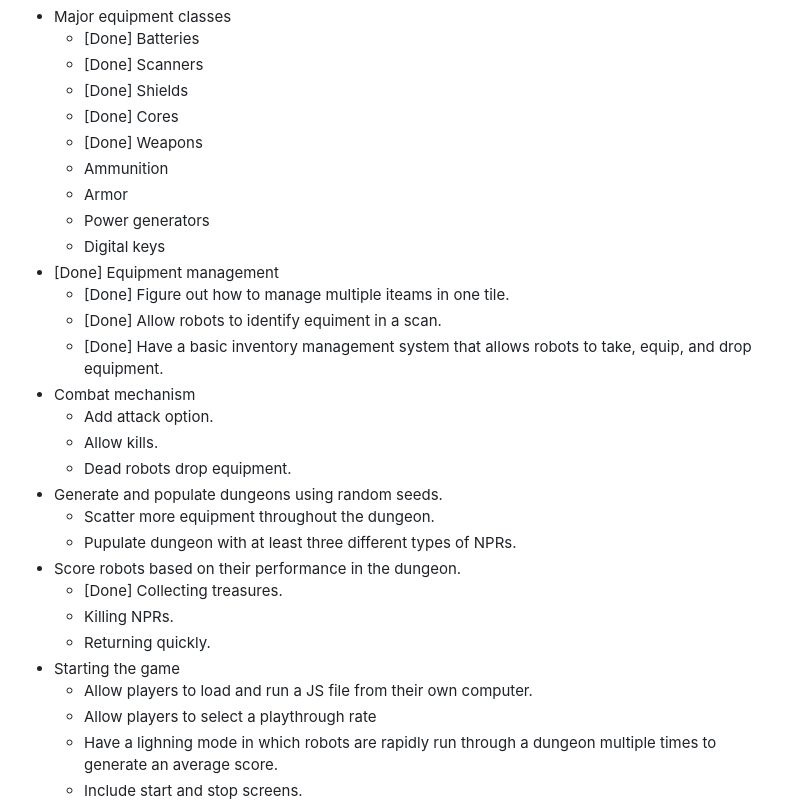
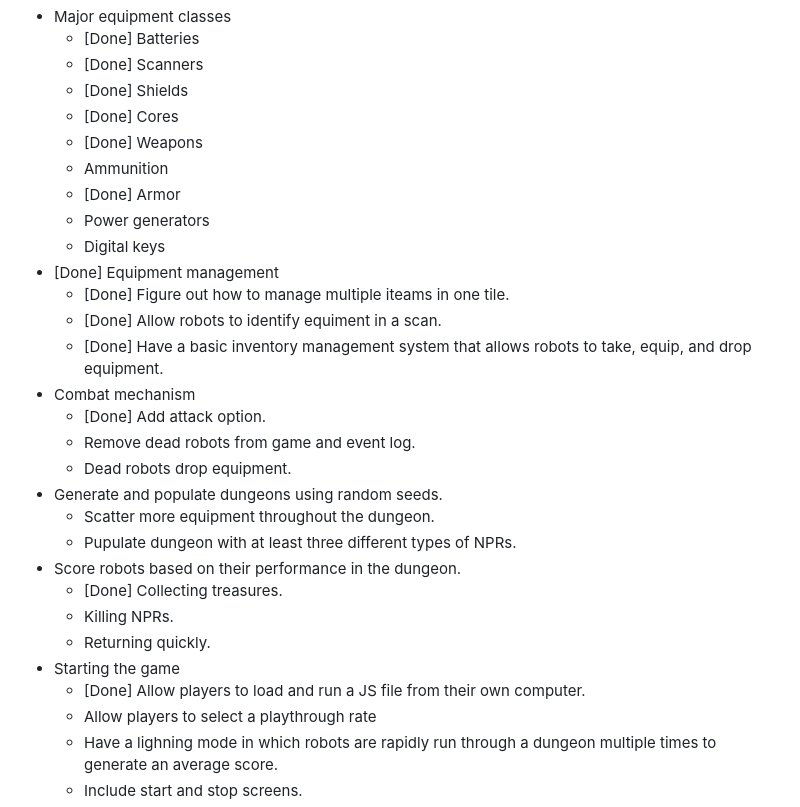
Before and after one commit to darozak/Advolition, a Markdown page: README.md, the part around the change. GitHub-like rendering.

```diff
--- a/README.md
+++ b/README.md
@@ -17,7 +17,7 @@ These are the things that I need to accomplish to consider this a complete game:
     - [Done] Cores
     - [Done] Weapons
     - Ammunition
-    - Armor
+    - [Done] Armor
     - Power generators
     - Digital keys
 - [Done] Equipment management
@@ -25,8 +25,8 @@ These are the things that I need to accomplish to consider this a complete game:
     - [Done] Allow robots to identify equiment in a scan.
     - [Done] Have a basic inventory management system that allows robots to take, equip, and drop equipment.
 - Combat mechanism
-    - Add attack option.
-    - Allow kills.
+    - [Done] Add attack option.
+    - Remove dead robots from game and event log.
     - Dead robots drop equipment.
 - Generate and populate dungeons using random seeds.
     - Scatter more equipment throughout the dungeon.
@@ -36,7 +36,7 @@ These are the things that I need to accomplish to consider this a complete game:
     - Killing NPRs.
     - Returning quickly.
 - Starting the game
-    - Allow players to load and run a JS file from their own computer.
+    - [Done] Allow players to load and run a JS file from their own computer.
     - Allow players to select a playthrough rate
     - Have a lighning mode in which robots are rapidly run through a dungeon multiple times to generate an average score.
     - Include start and stop screens.
```
